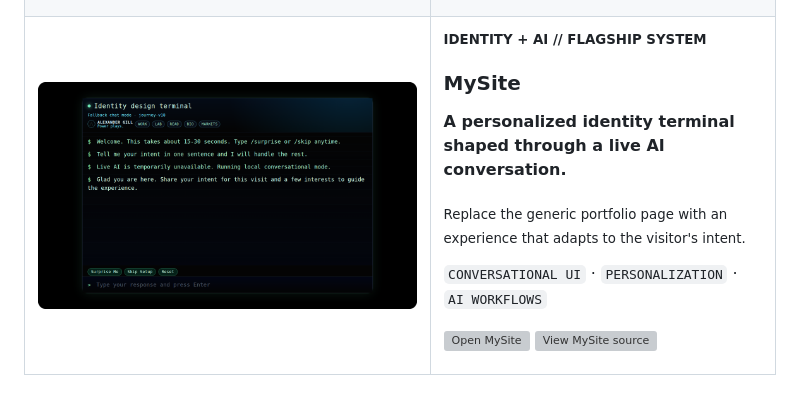
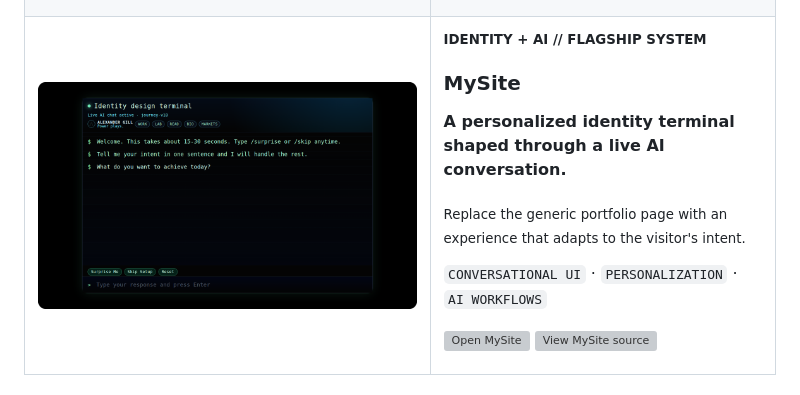
Before and after one commit to agillhock7/agillhock7, a Markdown page: README.md, the part around the change. GitHub-like rendering; pictures changed too: assets/previews/mysite.png; grey boxes are pictures that could not be loaded.

Commit message:
chore: refresh production previews

```diff
--- a/README.md
+++ b/README.md
@@ -55,7 +55,7 @@
   </tr>
   <tr>
     <td width="54%">
-      <a href="https://my.alexanderjgill.com"><img src="assets/previews/mysite.png?v=fcf82bc38e32" alt="MySite production preview" width="100%" /></a>
+      <a href="https://my.alexanderjgill.com"><img src="assets/previews/mysite.png?v=ff009e1710e6" alt="MySite production preview" width="100%" /></a>
     </td>
     <td width="46%" valign="top">
       <sub><strong>IDENTITY + AI // FLAGSHIP SYSTEM</strong></sub>
```
